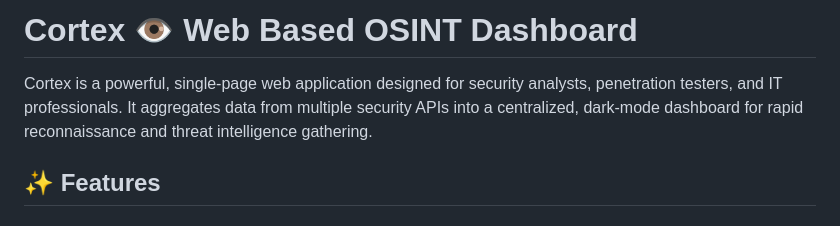
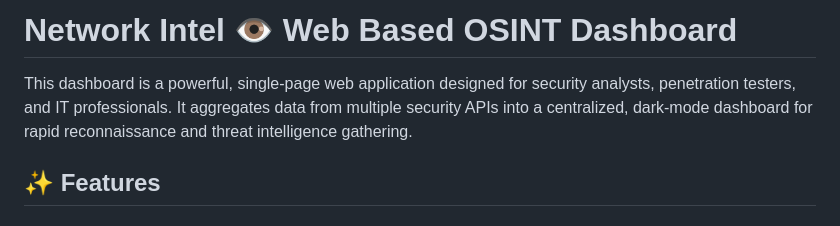
Before and after one commit to ahmemoha/network-intel-dashboard, a Markdown page: README.md, the part around the change. Rendered like a GitHub page.

```diff
--- a/README.md
+++ b/README.md
@@ -1,6 +1,6 @@
-# Cortex 👁️ Web Based OSINT Dashboard
+# Network Intel  👁️ Web Based OSINT Dashboard
 
-Cortex is a powerful, single-page web application designed for security analysts, penetration testers, and IT professionals.
+This dashboard is a powerful, single-page web application designed for security analysts, penetration testers, and IT professionals.
 It aggregates data from multiple security APIs into a centralized, dark-mode dashboard for rapid reconnaissance and threat intelligence gathering.
 
 ## ✨ Features
```
